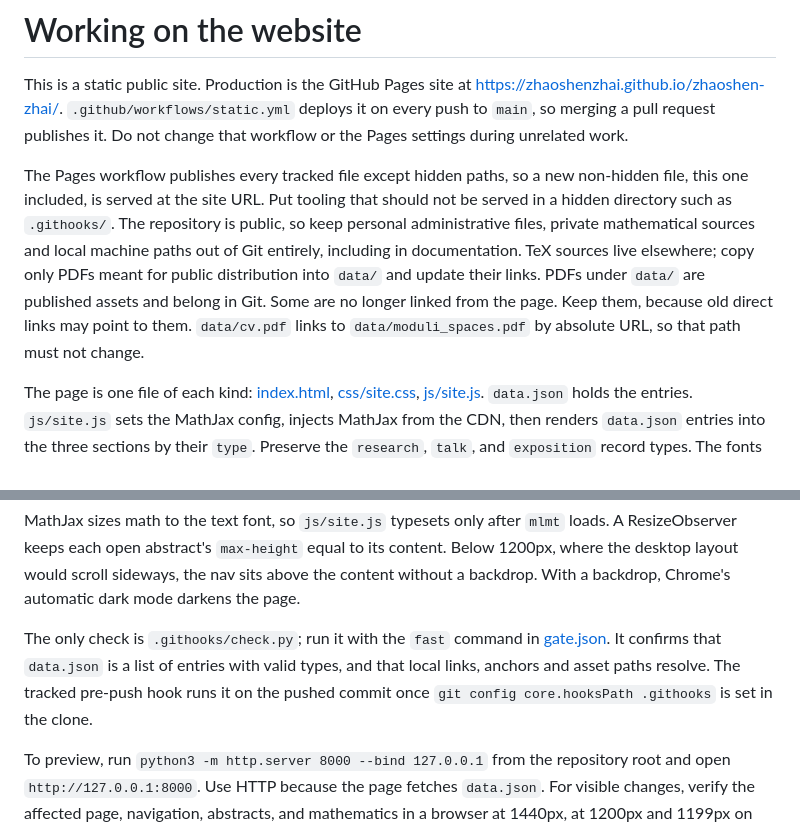
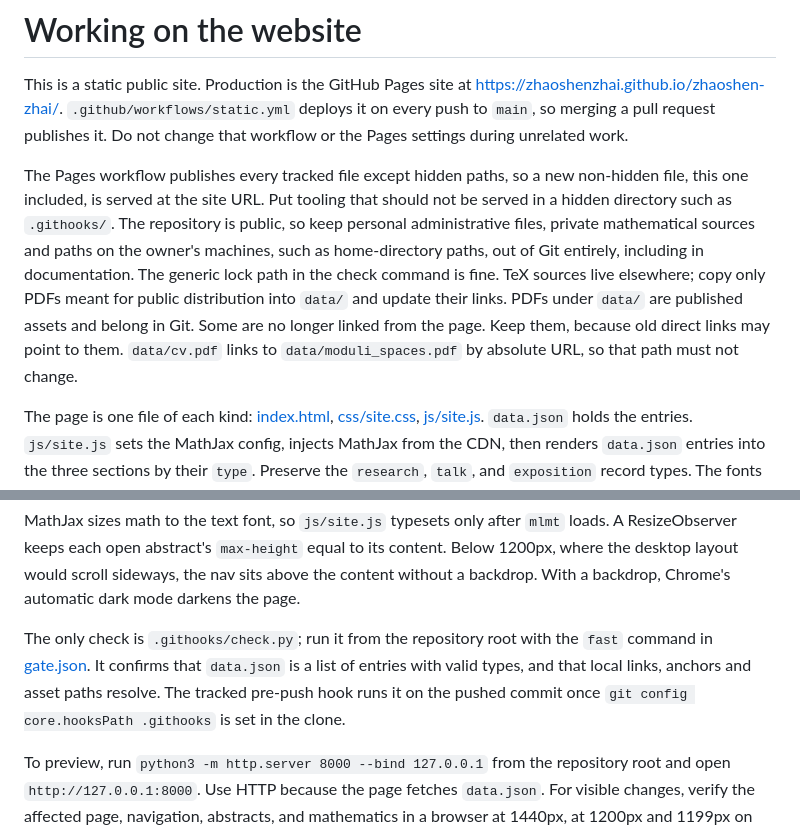
Before and after one commit to zhaoshenzhai/zhaoshen-zhai, a Markdown page: AGENTS.md, 2 parts joined by grey strips. Drawn GitHub-style.

Commit message:
Say which paths stay out of Git and where the check runs
Co-Authored-By: Claude Opus 5.5 <noreply@anthropic.com>

```diff
--- a/AGENTS.md
+++ b/AGENTS.md
@@ -2,7 +2,7 @@
 
 This is a static public site. Production is the GitHub Pages site at https://zhaoshenzhai.github.io/zhaoshen-zhai/. `.github/workflows/static.yml` deploys it on every push to `main`, so merging a pull request publishes it. Do not change that workflow or the Pages settings during unrelated work.
 
-The Pages workflow publishes every tracked file except hidden paths, so a new non-hidden file, this one included, is served at the site URL. Put tooling that should not be served in a hidden directory such as `.githooks/`. The repository is public, so keep personal administrative files, private mathematical sources and local machine paths out of Git entirely, including in documentation. TeX sources live elsewhere; copy only PDFs meant for public distribution into `data/` and update their links. PDFs under `data/` are published assets and belong in Git. Some are no longer linked from the page. Keep them, because old direct links may point to them. `data/cv.pdf` links to `data/moduli_spaces.pdf` by absolute URL, so that path must not change.
+The Pages workflow publishes every tracked file except hidden paths, so a new non-hidden file, this one included, is served at the site URL. Put tooling that should not be served in a hidden directory such as `.githooks/`. The repository is public, so keep personal administrative files, private mathematical sources and paths on the owner's machines, such as home-directory paths, out of Git entirely, including in documentation. The generic lock path in the check command is fine. TeX sources live elsewhere; copy only PDFs meant for public distribution into `data/` and update their links. PDFs under `data/` are published assets and belong in Git. Some are no longer linked from the page. Keep them, because old direct links may point to them. `data/cv.pdf` links to `data/moduli_spaces.pdf` by absolute URL, so that path must not change.
 
 The page is one file of each kind: [index.html](index.html), [css/site.css](css/site.css), [js/site.js](js/site.js). `data.json` holds the entries. `js/site.js` sets the MathJax config, injects MathJax from the CDN, then renders `data.json` entries into the three sections by their `type`. Preserve the `research`, `talk`, and `exposition` record types. The fonts and icon sit beside the stylesheet in `css/`. There is no package installation or build step.
 
@@ -12,7 +12,7 @@ The page uses standards mode. Two rules in `css/site.css` keep the look of the p
 
 MathJax sizes math to the text font, so `js/site.js` typesets only after `mlmt` loads. A ResizeObserver keeps each open abstract's `max-height` equal to its content. Below 1200px, where the desktop layout would scroll sideways, the nav sits above the content without a backdrop. With a backdrop, Chrome's automatic dark mode darkens the page.
 
-The only check is `.githooks/check.py`; run it with the `fast` command in [gate.json](gate.json). It confirms that `data.json` is a list of entries with valid types, and that local links, anchors and asset paths resolve. The tracked pre-push hook runs it on the pushed commit once `git config core.hooksPath .githooks` is set in the clone.
+The only check is `.githooks/check.py`; run it from the repository root with the `fast` command in [gate.json](gate.json). It confirms that `data.json` is a list of entries with valid types, and that local links, anchors and asset paths resolve. The tracked pre-push hook runs it on the pushed commit once `git config core.hooksPath .githooks` is set in the clone.
 
 To preview, run `python3 -m http.server 8000 --bind 127.0.0.1` from the repository root and open `http://127.0.0.1:8000`. Use HTTP because the page fetches `data.json`. For visible changes, verify the affected page, navigation, abstracts, and mathematics in a browser at 1440px, at 1200px and 1199px on either side of the layout breakpoint, and at 375px. Compare math only after the fonts have loaded.
 
```
